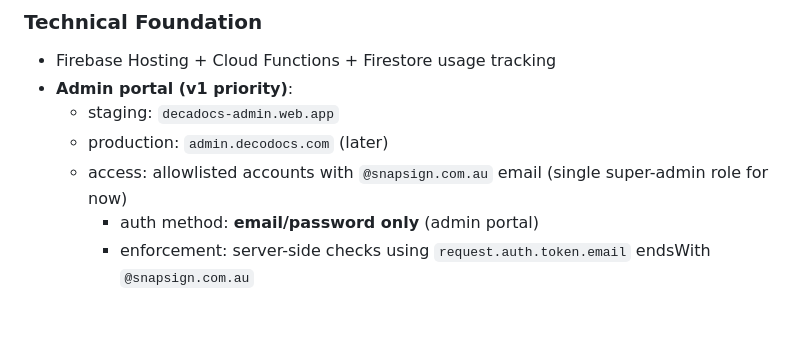
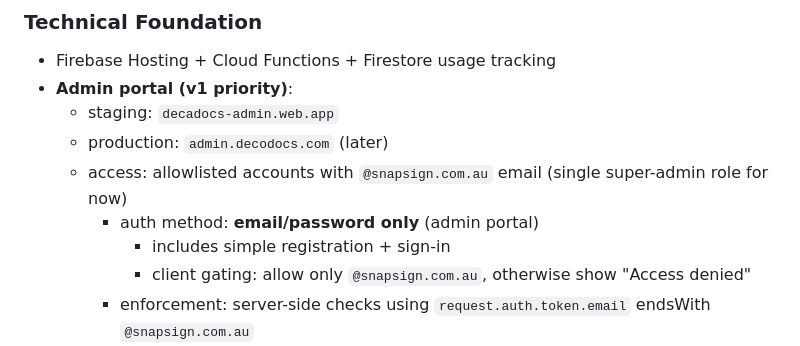
Before and after one commit to MaxSmile/decodocs, a Markdown page: docs/ROADMAP.md, the part around the change. GitHub-like rendering; blank space fills up the shorter version.

Commit message:
Admin portal: allow self-registration + client Access denied gating

```diff
--- a/docs/ROADMAP.md
+++ b/docs/ROADMAP.md
@@ -68,6 +68,8 @@ states.
   - production: `admin.decodocs.com` (later)
   - access: allowlisted accounts with `@snapsign.com.au` email (single super-admin role for now)
     - auth method: **email/password only** (admin portal)
+      - includes simple registration + sign-in
+      - client gating: allow only `@snapsign.com.au`, otherwise show "Access denied"
     - enforcement: server-side checks using `request.auth.token.email` endsWith `@snapsign.com.au`
   - scope: manage `admin/*` Firestore config (Stripe, plans/entitlements, feature flags, usage policies)
   - audit log: not required yet (add once flows stabilize)
```
Also changed, not shown: TODO.md (+8 -8 lines).
